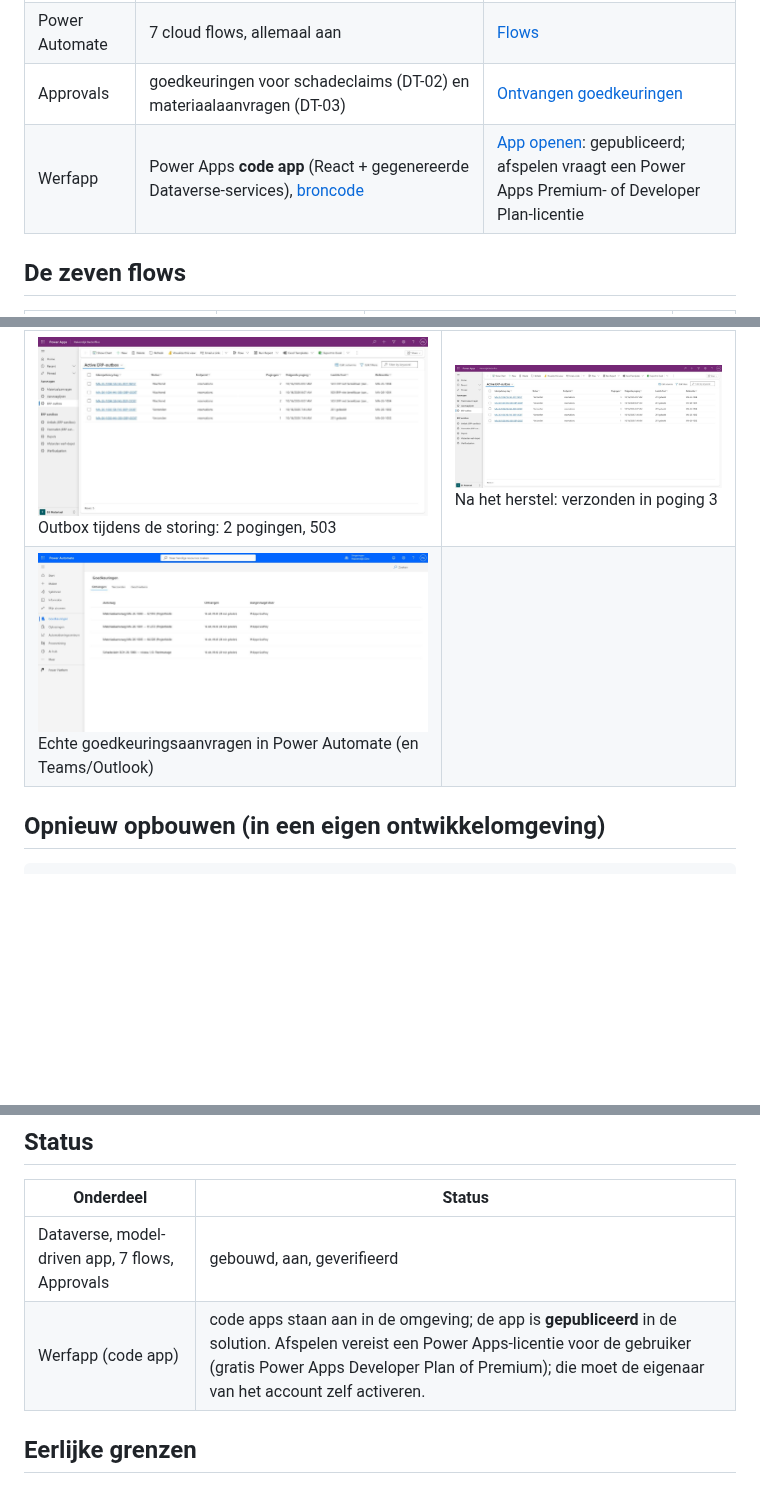
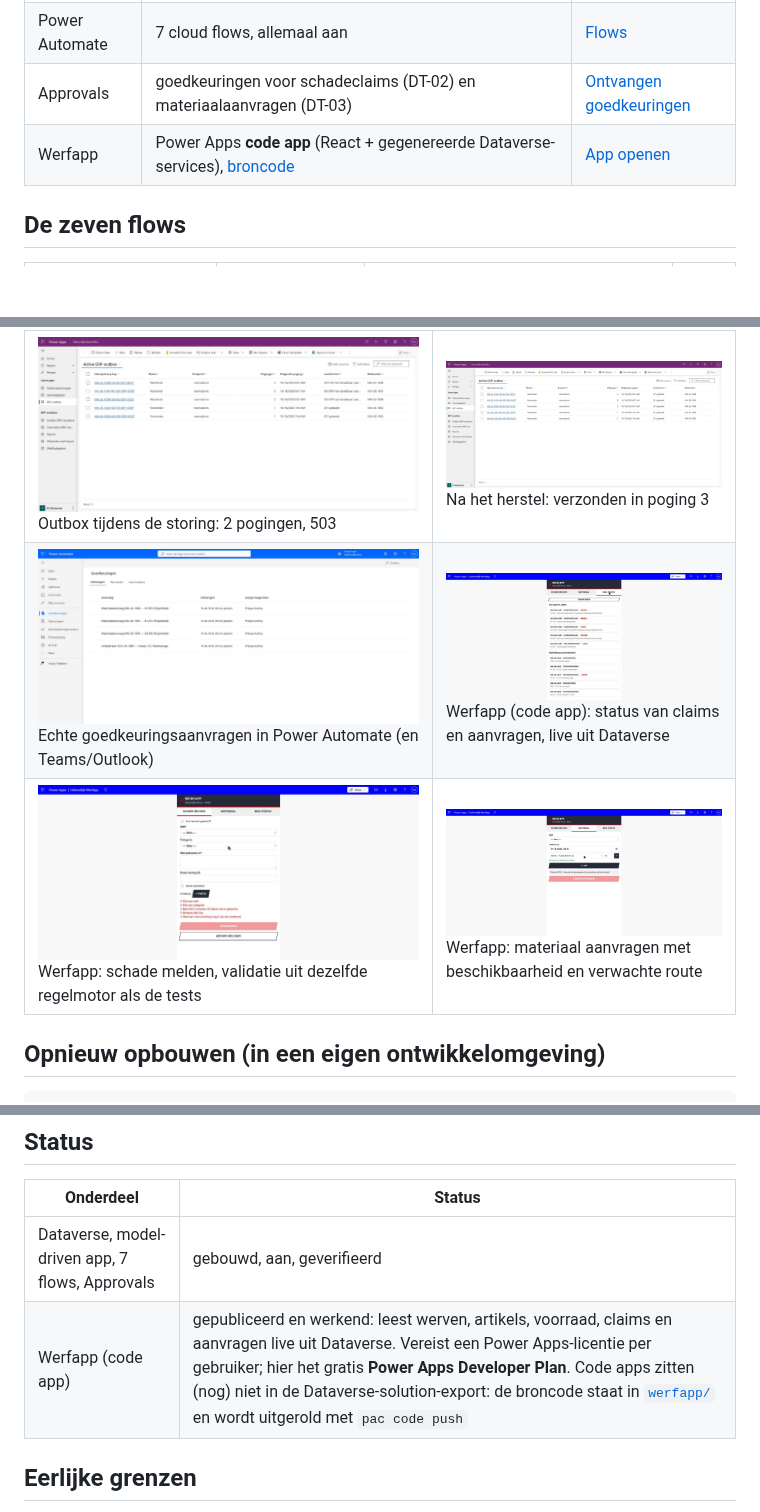
Before and after one commit to phlppgdfry/construction-digital-transformation, a Markdown page: power-platform/README.md, 3 parts joined by grey strips. Rendered like a GitHub page; pictures changed too: power-platform/screenshots/16-werfapp-schade-melden.jpg (added), power-platform/screenshots/17-werfapp-materiaal.jpg (added), power-platform/screenshots/18-werfapp-mijn-status.jpg (added); blank space fills up the shorter version.

```diff
--- a/power-platform/README.md
+++ b/power-platform/README.md
@@ -13,7 +13,7 @@ De drie cases draaien niet alleen als ontwerp en browserdemo. Ze zijn ook **gebo
 | Model-driven app | **Halverdijk Backoffice**: weegbonnen, schadeclaims met tijdlijn, aanvragen met lijnen en outbox, ERP-sandbox | [App openen](https://halverdijkdev.crm17.dynamics.com/main.aspx?appid=fb7afac1-35c9-f111-a05c-6045bd29a82d) |
 | Power Automate | 7 cloud flows, allemaal aan | [Flows](https://make.powerautomate.com/environments/7a2e1ae0-c020-efc7-9cfc-9e6536c3415d/flows) |
 | Approvals | goedkeuringen voor schadeclaims (DT-02) en materiaalaanvragen (DT-03) | [Ontvangen goedkeuringen](https://make.powerautomate.com/environments/7a2e1ae0-c020-efc7-9cfc-9e6536c3415d/approvals/received) |
-| Werfapp | Power Apps **code app** (React + gegenereerde Dataverse-services), [broncode](werfapp/) | [App openen](https://apps.powerapps.com/play/e/7a2e1ae0-c020-efc7-9cfc-9e6536c3415d/app/860ecef4-4d59-4b2d-931a-415a252f2780): gepubliceerd; afspelen vraagt een Power Apps Premium- of Developer Plan-licentie |
+| Werfapp | Power Apps **code app** (React + gegenereerde Dataverse-services), [broncode](werfapp/) | [App openen](https://apps.powerapps.com/play/e/7a2e1ae0-c020-efc7-9cfc-9e6536c3415d/app/860ecef4-4d59-4b2d-931a-415a252f2780) |
 
 ## De zeven flows
 
@@ -54,7 +54,8 @@ Details per rij: [VERIFICATION.md](VERIFICATION.md).
 | ![Gaslek-dossier](screenshots/09-app-schadeclaim-gaslek.jpg) Gaslek: kritiek, vijf partijen verwittigd, DT-02-keten | ![Tijdlijn](screenshots/10-app-schadeclaim-tijdlijn.jpg) Tijdlijn (audit) van het dossier |
 | ![Materiaalaanvragen](screenshots/11-app-materiaalaanvragen.jpg) Aanvragen met DT-03-route, regel en budgetcontrole | ![Toewijzing](screenshots/12-app-aanvraaglijnen-toewijzing.jpg) Toewijzing per depot, dichtste eerst |
 | ![Outbox tijdens storing](screenshots/13-app-outbox-tijdens-storing.jpg) Outbox tijdens de storing: 2 pogingen, 503 | ![Outbox na herstel](screenshots/14-app-outbox-na-herstel.jpg) Na het herstel: verzonden in poging 3 |
-| ![Approvals](screenshots/15-approvals-ontvangen.jpg) Echte goedkeuringsaanvragen in Power Automate (en Teams/Outlook) | |
+| ![Approvals](screenshots/15-approvals-ontvangen.jpg) Echte goedkeuringsaanvragen in Power Automate (en Teams/Outlook) | ![Werfapp mijn status](screenshots/18-werfapp-mijn-status.jpg) Werfapp (code app): status van claims en aanvragen, live uit Dataverse |
+| ![Werfapp schade melden](screenshots/16-werfapp-schade-melden.jpg) Werfapp: schade melden, validatie uit dezelfde regelmotor als de tests | ![Werfapp materiaal](screenshots/17-werfapp-materiaal.jpg) Werfapp: materiaal aanvragen met beschikbaarheid en verwachte route |
 
 ## Opnieuw opbouwen (in een eigen ontwikkelomgeving)
 
@@ -84,7 +85,7 @@ Of importeer [`solution/release/HalverdijkTransformatie_managed.zip`](solution/r
 | Onderdeel | Status |
 |---|---|
 | Dataverse, model-driven app, 7 flows, Approvals | gebouwd, aan, geverifieerd |
-| Werfapp (code app) | code apps staan aan in de omgeving; de app is **gepubliceerd** in de solution. Afspelen vereist een Power Apps-licentie voor de gebruiker (gratis Power Apps Developer Plan of Premium); die moet de eigenaar van het account zelf activeren. |
+| Werfapp (code app) | gepubliceerd en werkend: leest werven, artikels, voorraad, claims en aanvragen live uit Dataverse. Vereist een Power Apps-licentie per gebruiker; hier het gratis **Power Apps Developer Plan**. Code apps zitten (nog) niet in de Dataverse-solution-export: de broncode staat in [`werfapp/`](werfapp/) en wordt uitgerold met `pac code push` |
 
 ## Eerlijke grenzen
 
```
Also changed, not shown: site/assets/pp/02-cloudflows-aan.jpg (deleted), site/assets/pp/18-werfapp-mijn-status.jpg (added), 4 other files.
